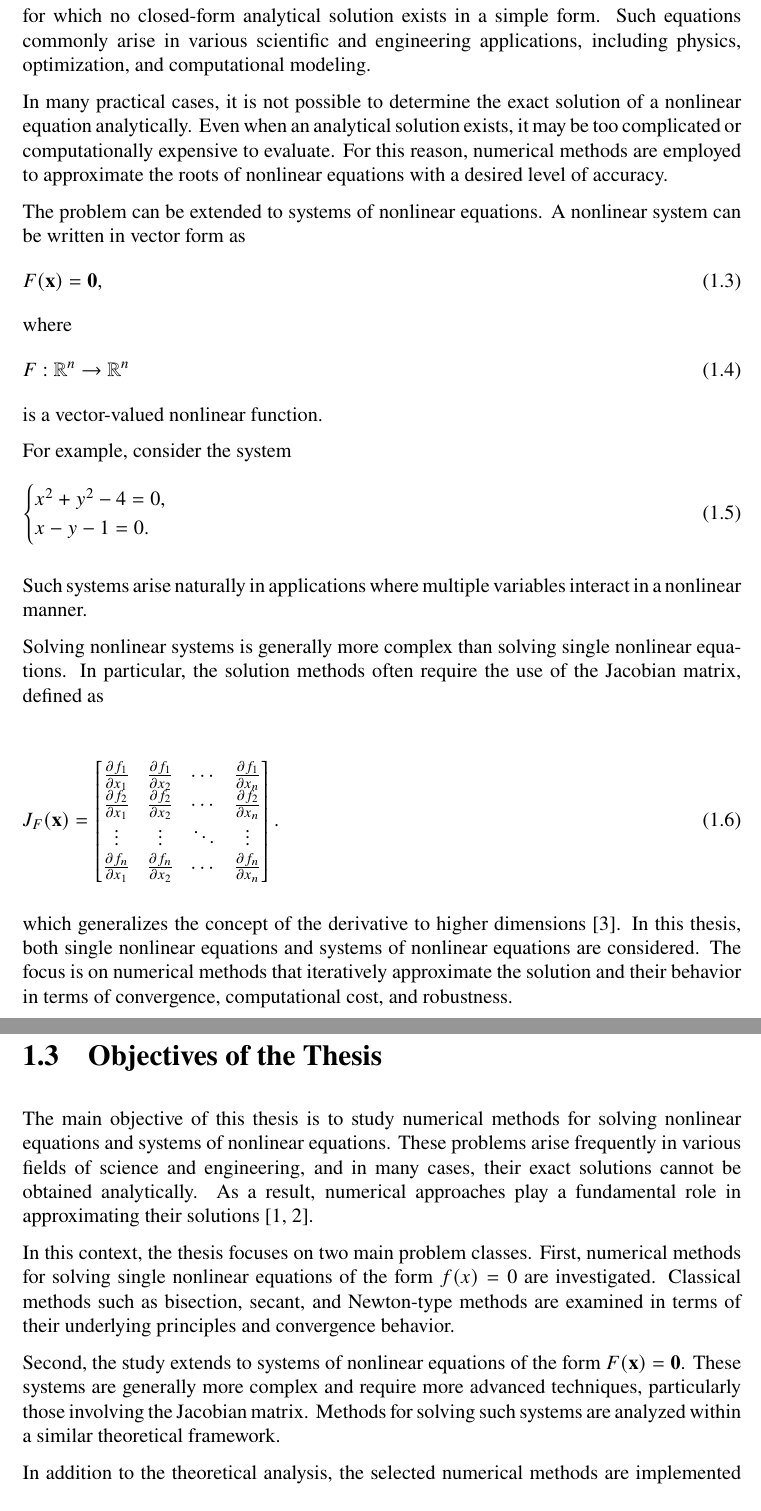
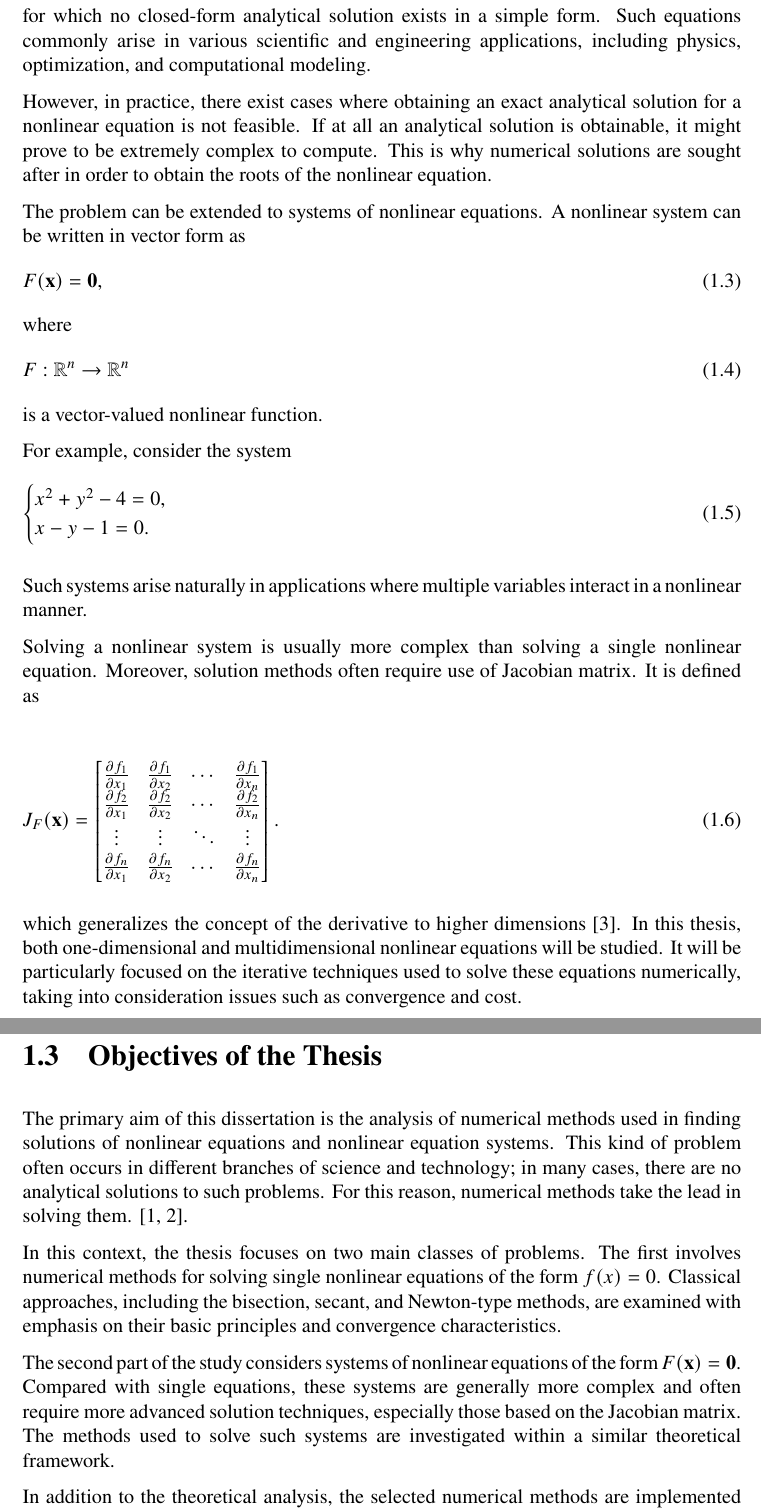
Before and after one commit to serhetgokdemir/thesis, a LaTeX thesis (latex/main.tex, which reads latex/chapters/01-introduction.tex): two parts of pages 13 and 14 of 76, joined at a grey line, cut so that both start at the same text. Compiled offline with pdfLaTeX.

Commit message:
rewrite introduction

```diff
--- a/latex/chapters/01-introduction.tex
+++ b/latex/chapters/01-introduction.tex
@@ -26,7 +26,7 @@ f(x) = x^3 - x - 2 = 0
 
 for which no closed-form analytical solution exists in a simple form. Such equations commonly arise in various scientific and engineering applications, including physics, optimization, and computational modeling.
 
-In many practical cases, it is not possible to determine the exact solution of a nonlinear equation analytically. Even when an analytical solution exists, it may be too complicated or computationally expensive to evaluate. For this reason, numerical methods are employed to approximate the roots of nonlinear equations with a desired level of accuracy.
+However, in practice, there exist cases where obtaining an exact analytical solution for a nonlinear equation is not feasible. If at all an analytical solution is obtainable, it might prove to be extremely complex to compute. This is why numerical solutions are sought after in order to obtain the roots of the nonlinear equation.
 
 The problem can be extended to systems of nonlinear equations.
 A nonlinear system can be written in vector form as
@@ -49,7 +49,7 @@ x - y - 1 = 0.
 
 \noindent Such systems arise naturally in applications where multiple variables interact in a nonlinear manner.
 
-Solving nonlinear systems is generally more complex than solving single nonlinear equations. In particular, the solution methods often require the use of the Jacobian matrix, defined as
+Solving a nonlinear system is usually more complex than solving a single nonlinear equation. Moreover, solution methods often require use of Jacobian matrix. It is defined as
 
 \begin{equation}
 J_F(\mathbf{x}) =
@@ -62,15 +62,15 @@ J_F(\mathbf{x}) =
 \end{equation}
 
 which generalizes the concept of the derivative to higher dimensions \cite{kelley}.
-In this thesis, both single nonlinear equations and systems of nonlinear equations are considered. The focus is on numerical methods that iteratively approximate the solution and their behavior in terms of convergence, computational cost, and robustness.
+In this thesis, both one-dimensional and multidimensional nonlinear equations will be studied. It will be particularly focused on the iterative techniques used to solve these equations numerically, taking into consideration issues such as convergence and cost.
 
 \section{Objectives of the Thesis}
 
-The main objective of this thesis is to study numerical methods for solving nonlinear equations and systems of nonlinear equations. These problems arise frequently in various fields of science and engineering, and in many cases, their exact solutions cannot be obtained analytically. As a result, numerical approaches play a fundamental role in approximating their solutions \cite{burden, atkinson}.
+The primary aim of this dissertation is the analysis of numerical methods used in finding solutions of nonlinear equations and nonlinear equation systems. This kind of problem often occurs in different branches of science and technology; in many cases, there are no analytical solutions to such problems. For this reason, numerical methods take the lead in solving them. \cite{burden, atkinson}.
 
-In this context, the thesis focuses on two main problem classes. First, numerical methods for solving single nonlinear equations of the form \( f(x) = 0 \) are investigated. Classical methods such as bisection, secant, and Newton-type methods are examined in terms of their underlying principles and convergence behavior.
+In this context, the thesis focuses on two main classes of problems. The first involves numerical methods for solving single nonlinear equations of the form \( f(x) = 0 \). Classical approaches, including the bisection, secant, and Newton-type methods, are examined with emphasis on their basic principles and convergence characteristics.
 
-Second, the study extends to systems of nonlinear equations of the form \( F(\mathbf{x}) = \mathbf{0} \). These systems are generally more complex and require more advanced techniques, particularly those involving the Jacobian matrix. Methods for solving such systems are analyzed within a similar theoretical framework.
+The second part of the study considers systems of nonlinear equations of the form \( F(\mathbf{x}) = \mathbf{0} \). Compared with single equations, these systems are generally more complex and often require more advanced solution techniques, especially those based on the Jacobian matrix. The methods used to solve such systems are investigated within a similar theoretical framework.
 
 In addition to the theoretical analysis, the selected numerical methods are implemented in Python using a consistent computational structure. The implementations are used to investigate the practical behavior of the methods through numerical experiments. In particular, the methods are compared in terms of convergence behavior, residual reduction, and robustness.
 
```
Also changed, not shown: latex/compiled/main.pdf, latex/chapters/01-introduction.tex (18 more changed lines).
